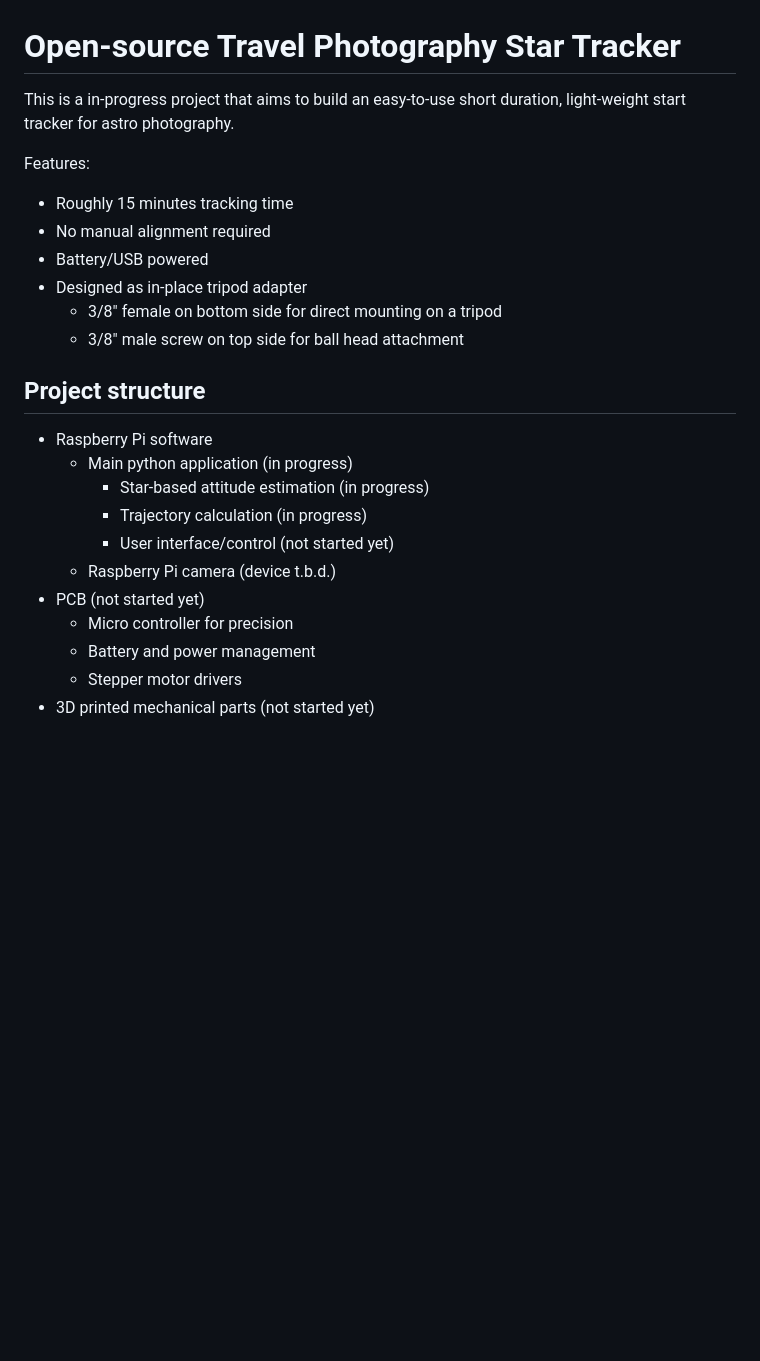
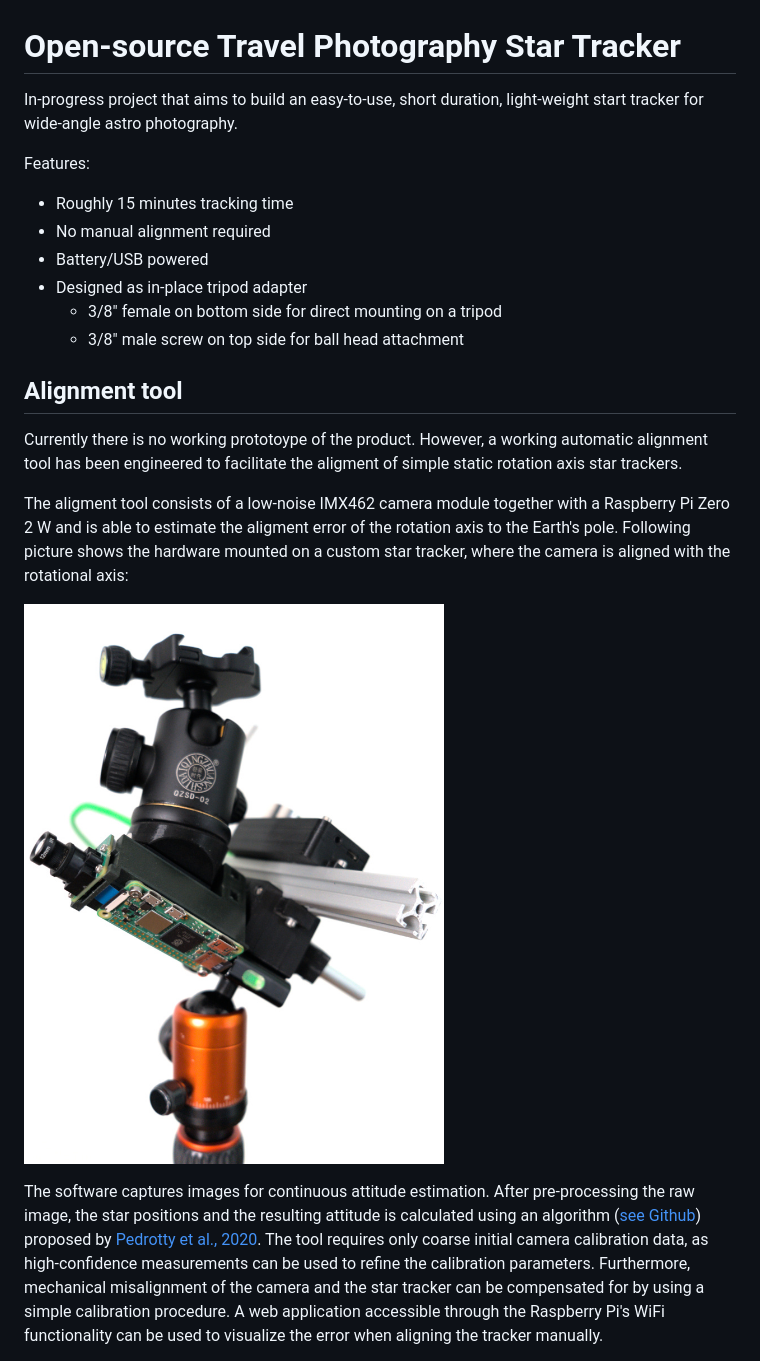
Before and after one commit to ntobler/startracker, a Markdown page: README.md, the part around the change printed below. GitHub-like rendering; pictures changed too: docs/images/tracker.jpg (added); blank space fills up the shorter version.

```diff
--- a/README.md
+++ b/README.md
@@ -1,6 +1,6 @@
 # Open-source Travel Photography Star Tracker
 
-This is a in-progress project that aims to build an easy-to-use short duration, light-weight start tracker for astro photography.
+In-progress project that aims to build an easy-to-use, short duration, light-weight start tracker for wide-angle astro photography.
 
 Features:
 - Roughly 15 minutes tracking time
@@ -10,16 +10,19 @@ Features:
   - 3/8" female on bottom side for direct mounting on a tripod
   - 3/8" male screw on top side for ball head attachment
 
-## Project structure
+## Alignment tool
 
-- Raspberry Pi software
-  - Main python application (in progress)
-    - Star-based attitude estimation (in progress)
-    - Trajectory calculation (in progress)
-    - User interface/control (not started yet)
-  - Raspberry Pi camera (device t.b.d.)
-- PCB (not started yet)
-  - Micro controller for precision
-  - Battery and power management
-  - Stepper motor drivers
-- 3D printed mechanical parts (not started yet)
+Currently there is no working prototoype of the product.
+However, a working automatic alignment tool has been engineered to facilitate the aligment of simple static rotation axis star trackers.
+
+The aligment tool consists of a low-noise IMX462 camera module together with a Raspberry Pi Zero 2 W and is able to estimate the aligment error of the rotation axis to the Earth's pole.
+Following picture shows the hardware mounted on a custom star tracker, where the camera is aligned with the rotational axis:
+
+![Star Tracker Hardware](docs/images/tracker.jpg)
+
+The software captures images for continuous attitude estimation.
+After pre-processing the raw image, the star positions and the resulting attitude is calculated using an algorithm ([see Github](https://github.com/ntobler/ruststartracker)) proposed by [Pedrotty et al., 2020](https://ntrs.nasa.gov/citations/20200001376).
+The tool requires only coarse initial camera calibration data, as high-confidence measurements can be used to refine the calibration parameters.
+Furthermore, mechanical misalignment of the camera and the star tracker can be compensated for by using a simple calibration procedure.
+A web application accessible through the Raspberry Pi's WiFi functionality can be used to visualize the error when aligning the tracker manually.
+
```
Also changed, not shown: other parts of README.md (+4 -0 lines), 1 other file.
